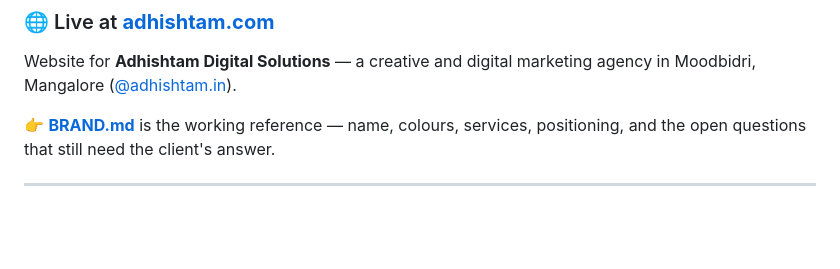
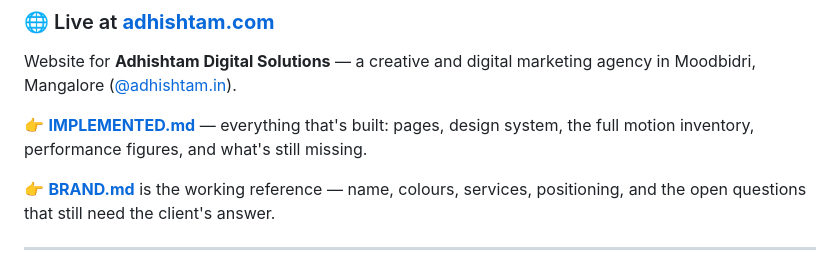
Before and after one commit to roshanvijay37/adhishtam, a Markdown page: README.md, the part around the change. Drawn GitHub-style; blank space fills up the shorter version.

```diff
--- a/README.md
+++ b/README.md
@@ -5,6 +5,9 @@
 Website for **Adhishtam Digital Solutions** — a creative and digital marketing
 agency in Moodbidri, Mangalore
 ([@adhishtam.in](https://instagram.com/adhishtam.in)).
+
+👉 **[IMPLEMENTED.md](IMPLEMENTED.md)** — everything that's built: pages, design
+system, the full motion inventory, performance figures, and what's still missing.
 
 👉 **[BRAND.md](BRAND.md)** is the working reference — name, colours, services,
 positioning, and the open questions that still need the client's answer.
```
Also changed, not shown: IMPLEMENTED.md (added, +263 -0 lines).
